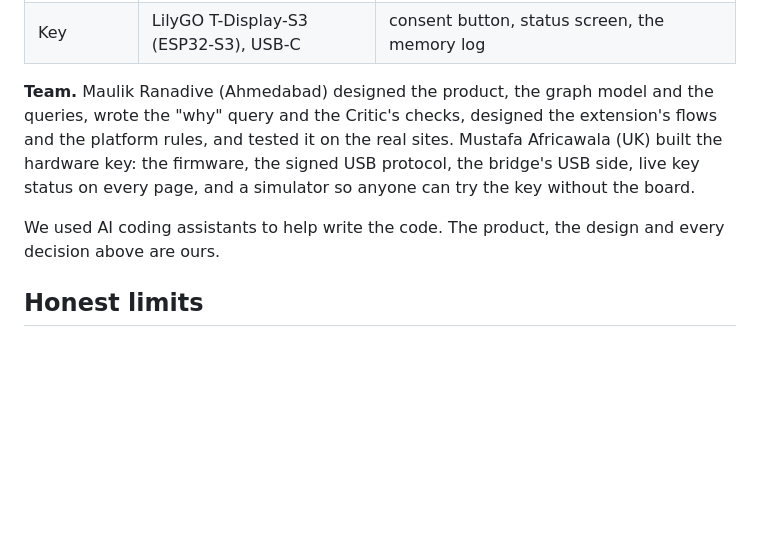
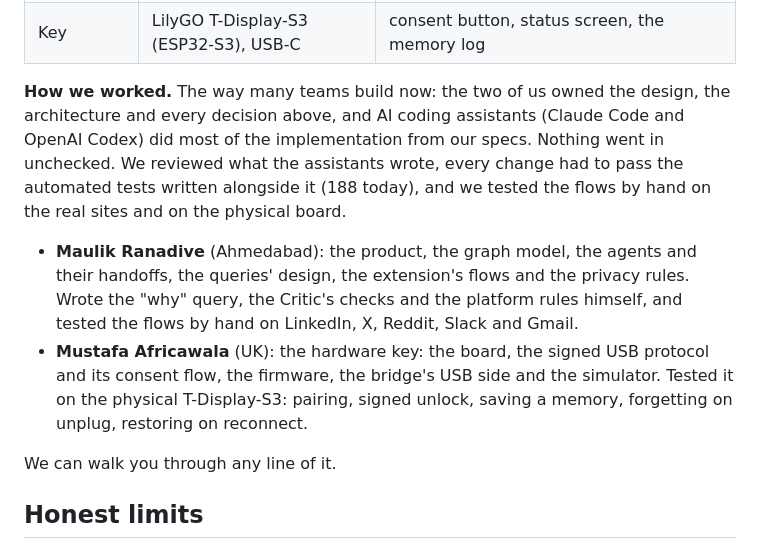
Before and after one commit to Maulik176/purrsona, a Markdown page: README.md, the part around the change. GitHub-like rendering; blank space fills up the shorter version.

Commit message:
README: how we worked, who did what, and which AI assistants we used
Names the assistants (Claude Code and OpenAI Codex): the team owned the
design, architecture and decisions, the assistants did most of the
implementation, and the team reviewed it, kept the tests passing and
tested by hand on the real sites and the physical board. Maulik's and
Mustafa's parts are listed separately.

Co-Authored-By: Claude Opus 5.5 <noreply@anthropic.com>

```diff
--- a/README.md
+++ b/README.md
@@ -411,9 +411,12 @@ We started from the questions, not the data. Before writing code we wrote down t
 | Dashboard | plain JavaScript and d3 | the live graph, rules, memories and handoffs |
 | Key | LilyGO T-Display-S3 (ESP32-S3), USB-C | consent button, status screen, the memory log |
 
-**Team.** Maulik Ranadive (Ahmedabad) designed the product, the graph model and the queries, wrote the "why" query and the Critic's checks, designed the extension's flows and the platform rules, and tested it on the real sites. Mustafa Africawala (UK) built the hardware key: the firmware, the signed USB protocol, the bridge's USB side, live key status on every page, and a simulator so anyone can try the key without the board.
+**How we worked.** The way many teams build now: the two of us owned the design, the architecture and every decision above, and AI coding assistants (Claude Code and OpenAI Codex) did most of the implementation from our specs. Nothing went in unchecked. We reviewed what the assistants wrote, every change had to pass the automated tests written alongside it (188 today), and we tested the flows by hand on the real sites and on the physical board.
 
-We used AI coding assistants to help write the code. The product, the design and every decision above are ours. <!-- REVIEW: keep this line; the hackathon rules require disclosing AI help in the README -->
+- **Maulik Ranadive** (Ahmedabad): the product, the graph model, the agents and their handoffs, the queries' design, the extension's flows and the privacy rules. Wrote the "why" query, the Critic's checks and the platform rules himself, and tested the flows by hand on LinkedIn, X, Reddit, Slack and Gmail.
+- **Mustafa Africawala** (UK): the hardware key: the board, the signed USB protocol and its consent flow, the firmware, the bridge's USB side and the simulator. Tested it on the physical T-Display-S3: pairing, signed unlock, saving a memory, forgetting on unplug, restoring on reconnect.
+
+We can walk you through any line of it.
 
 ## Honest limits
 
```
